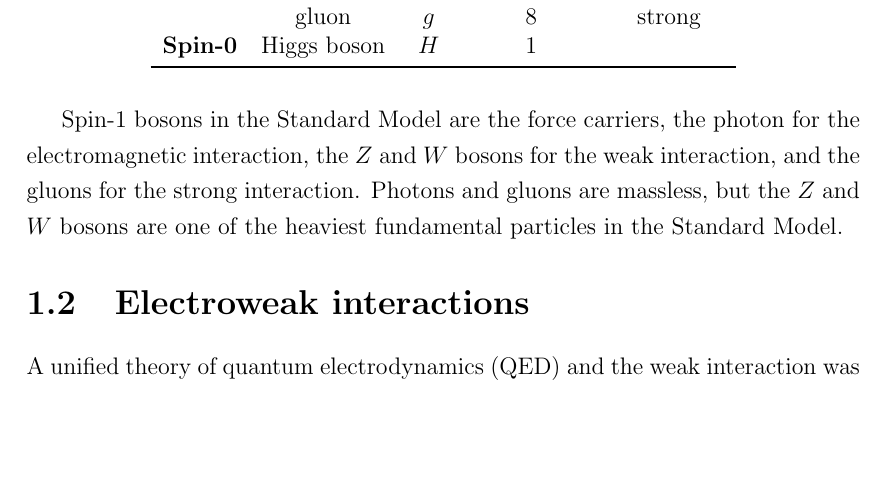
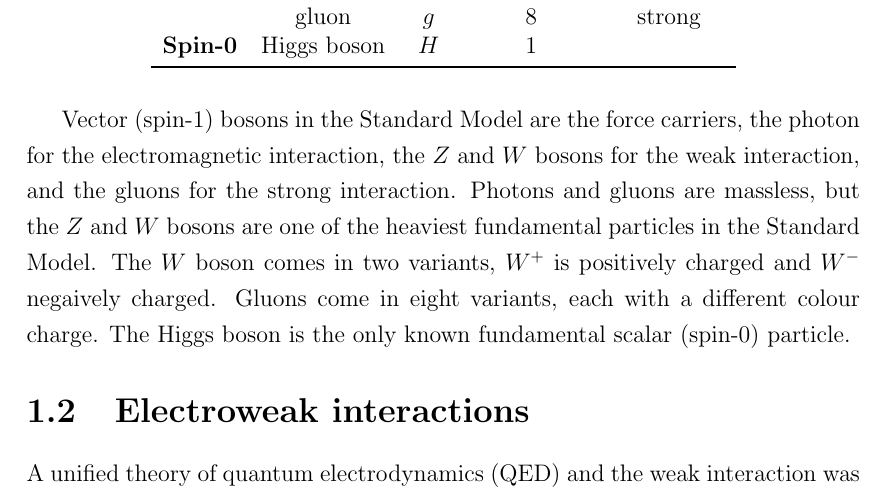
Before and after one commit to mzgubic/thesis, a LaTeX thesis (Hmumu.tex, which reads chapters/theory.tex): part of page 10 of 21, cut so that both start at the same text, the shorter picture padded with empty space. Compiled offline with pdfLaTeX.

Commit message:
finish particles section

```diff
--- a/chapters/theory.tex
+++ b/chapters/theory.tex
@@ -119,11 +119,14 @@ identical.
 \end{tabular}
 \end{table}
 
-Spin-1 bosons in the Standard Model are the force carriers, the photon for the
+Vector (spin-1) bosons in the Standard Model are the force carriers, the photon for the
 electromagnetic interaction, the $Z$ and $W$ bosons for the weak interaction,
 and the gluons for the strong interaction. Photons and gluons are massless, but
 the $Z$ and $W$ bosons are one of the heaviest fundamental particles in the
-Standard Model.
+Standard Model. The $W$ boson comes in two variants, $W^+$ is positively charged
+and $W^-$ negaively charged. Gluons come in eight variants, each with a different
+colour charge. The Higgs boson is the only known fundamental scalar (spin-0) particle.
+
 
 \section{Electroweak interactions}
 
```
